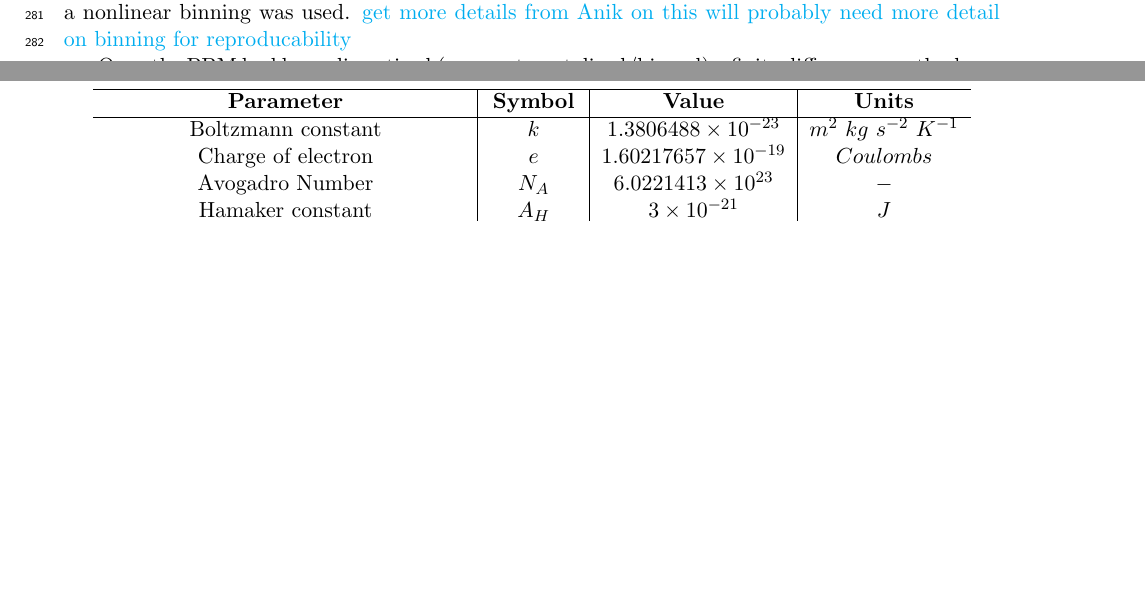
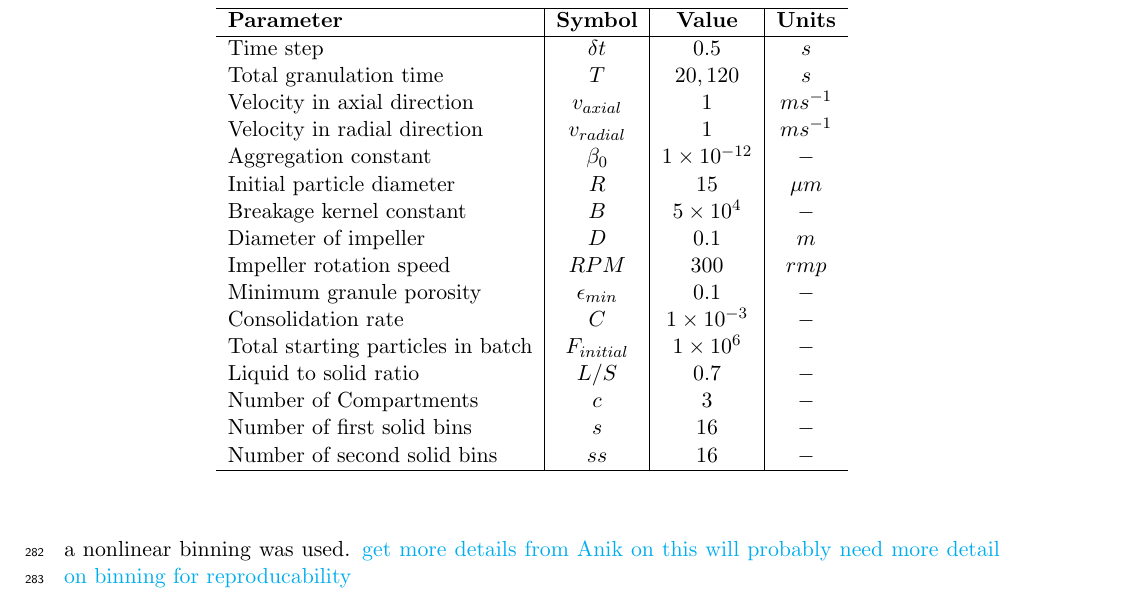
Before and after one commit to radical-collaboration/CyberManufacturing, a LaTeX paper (paper/nsf_cdse_draft_02.tex): two parts of pages 9 and 10 of 21 before the commit and part of page 10 of 21 after it, the two joined at a grey line, cut so that both start at the same text, the shorter picture padded with empty space. Compiled offline with pdfLaTeX.

Commit message:
changes in paper

```diff
--- a/paper/nsf_cdse_draft_02.tex
+++ b/paper/nsf_cdse_draft_02.tex
@@ -274,12 +291,23 @@
 	\begin{table}[!htb]
 	\caption{Parameters for PBM from Anik's hetero. agg. paper. currently place holder} \label{table:mthds_pbm_parameters}
 	\begin{center}
-	\begin{tabular}{c|c|c|c}
+	\begin{tabular}{l|c|c|c}
 	\hline
 	\bf{Parameter} &\bf{Symbol} &\bf{Value} &\bf{Units}\\
 	\hline
-	Boltzmann constant & $k$ & $1.3806488 \times 10^{-23}$ & $m^2~kg~s^{-2}~K^{-1}$\\
-	Charge of electron & $e$ & $1.60217657 \times 10^{-19}$ & $Coulombs$\\
-	Avogadro Number & $N_A$ & $6.0221413 \times 10^{23}$ & $-$\\
-	Hamaker constant & $A_H$ & $3 \times 10^{-21}$ & $J$\\
-	Hydration force constant & $F_0$ & $10^{-2}$ & $N~m^{-1}$\\
+	Time step & $\delta t$ & $0.5$ & $s$\\
+	Total granulation time & $T$ & $20, 120$ & $s$\\
+	Velocity in axial direction & $v_{axial}$ & $1$ & $ms^{-1}$\\
+	Velocity in radial direction & $v_{radial}$ & $1$ & $ms^{-1}$\\
+	Aggregation constant & $\beta_0$ & $1\times10^{-12}$ & $-$\\
+	Initial particle diameter & $R$ & $15$ & $\mu m$\\
+	Breakage kernel constant & $B$ & $5\times10^{4}$ & $-$\\
+	Diameter of impeller & $D$ & $0.1$ & $m$ \\
+	Impeller rotation speed & $RPM$ & $300$ & $rmp$\\
+	Minimum granule porosity & $\epsilon_{min}$ & $0.1$ & $-$\\
+	Consolidation rate & $C$ & $1\times10^{-3}$ & $-$\\
+	Total starting particles in batch & $F_{initial}$ & $1 \times 10^{6}$ & $-$\\
+	Liquid to solid ratio & $L/S$ & $0.7$ & $-$ \\
+	Number of Compartments & $c$ & $3$ & $-$ \\
+	Number of first solid bins & $s$ & $16$ & $-$\\
+	Number of second solid bins & $ss$ & $16$ & $-$\\
```
Also changed, not shown: paper/nsf_cdse_draft_02.tex (48 more changed lines).
